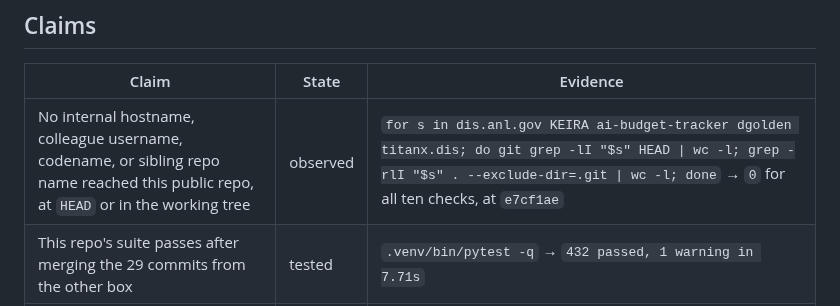
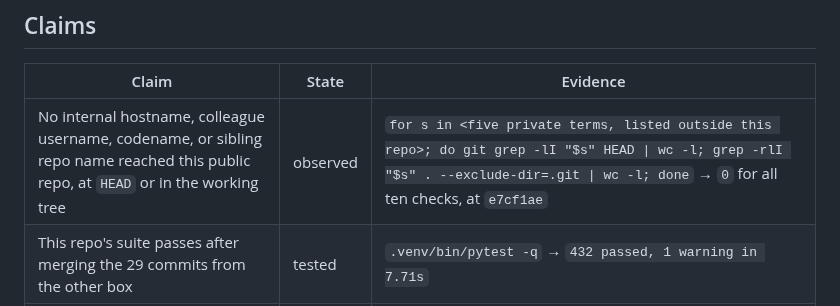
Before and after one commit to jhutchison0/tacsop, a Markdown page: docs/sessions/20261001_assay_bootstrap_and_agent_output_destination.md, the part around the change. Drawn GitHub-style.

Commit message:
[doc] Redact five private terms from one Evidence line in the 2026-10-01 assay session record
The Claims table's first row pasted the absence probe verbatim: a shell loop
whose term list was the internal hostname, colleague username, codename, and
sibling repository name the row certified as absent. The probe's command
republished what it was checking for. The line now names the count and says
the list lives outside the repo. Nothing else in the file changes.

Found 2026-10-02 while reading the record for the destination-rule task.
The term list (5 strings) is kept outside the repository; `git grep` over
HEAD for it now matches 0 files. History still holds the line at 5a04f2b.

Co-Authored-By: Claude Fable 5.1 <noreply@anthropic.com>

```diff
--- a/docs/sessions/20261001_assay_bootstrap_and_agent_output_destination.md
+++ b/docs/sessions/20261001_assay_bootstrap_and_agent_output_destination.md
@@ -65,7 +65,7 @@ dropped.
 
 | Claim | State | Evidence |
 |---|---|---|
-| No internal hostname, colleague username, codename, or sibling repo name reached this public repo, at `HEAD` or in the working tree | observed | `for s in dis.anl.gov KEIRA ai-budget-tracker dgolden titanx.dis; do git grep -lI "$s" HEAD \| wc -l; grep -rlI "$s" . --exclude-dir=.git \| wc -l; done` → `0` for all ten checks, at `e7cf1ae` |
+| No internal hostname, colleague username, codename, or sibling repo name reached this public repo, at `HEAD` or in the working tree | observed | `for s in <five private terms, listed outside this repo>; do git grep -lI "$s" HEAD \| wc -l; grep -rlI "$s" . --exclude-dir=.git \| wc -l; done` → `0` for all ten checks, at `e7cf1ae` |
 | This repo's suite passes after merging the 29 commits from the other box | tested | `.venv/bin/pytest -q` → `432 passed, 1 warning in 7.71s` |
 | The `docs/tasks.md` merge kept one Active entry per CONOP and lost neither of this box's two findings | tested | `grep -c` on four keys → OVERWATCH 1 Active (second hit is in Completed), WHETSTONE 1 Active, audit-hook blind spot 1, sibling-path class 1 |
 | The new repository is bootstrapped, tested and pushed | deployed | `git status -sb` → `## main...origin/main` with no divergence; `.venv/bin/pytest -q` → `137 passed` |
```
